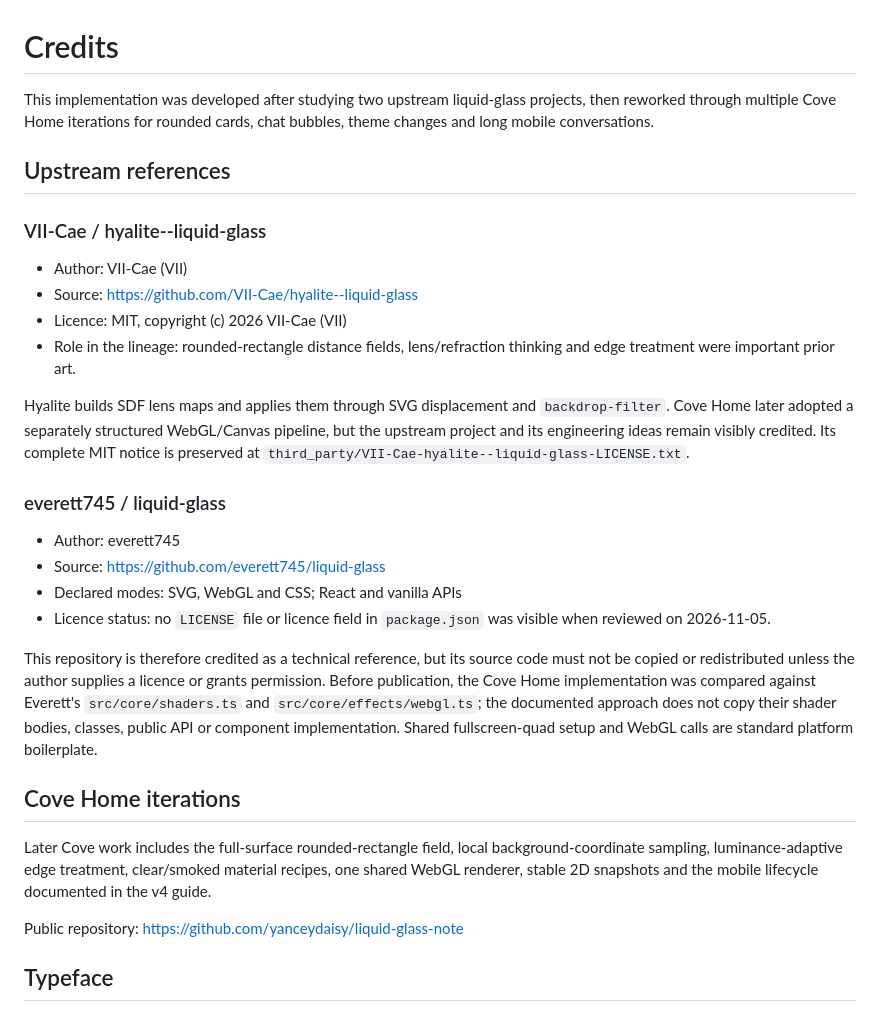
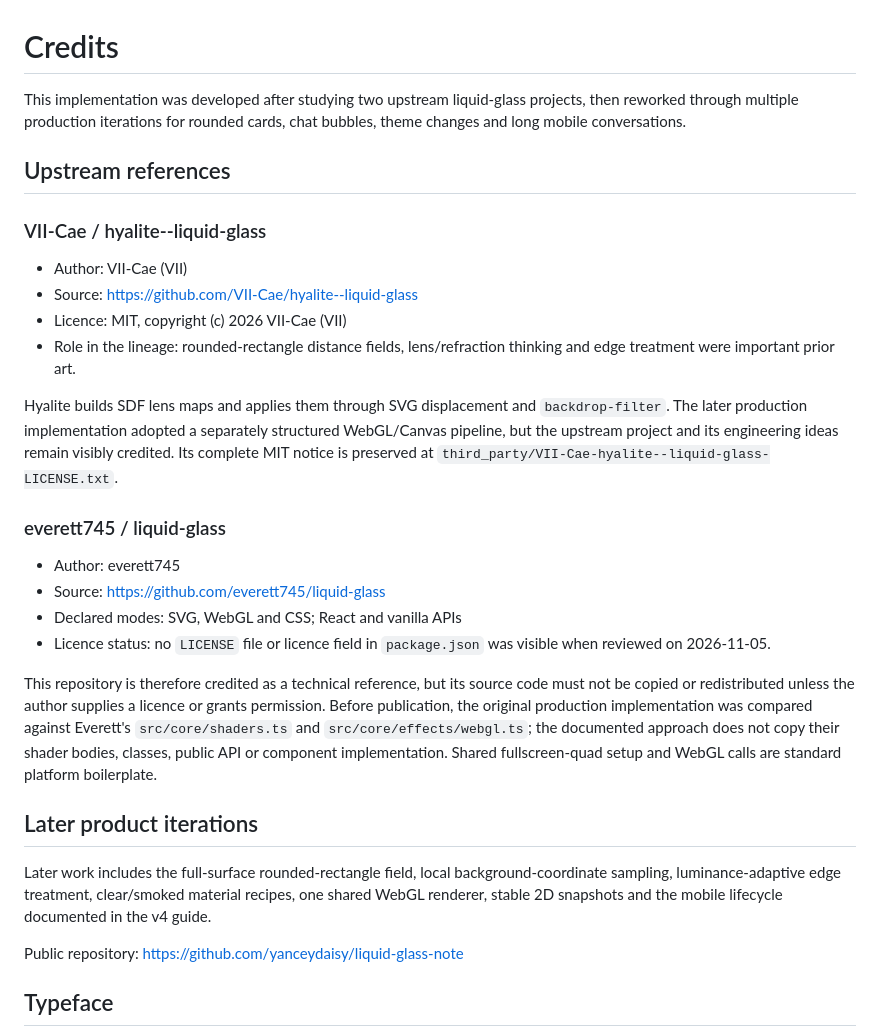
Before and after one commit to yanceydaisy/liquid-glass-note, a Markdown page: CREDITS.md, the part around the change. GitHub-like rendering.

```diff
--- a/CREDITS.md
+++ b/CREDITS.md
@@ -1,6 +1,6 @@
 # Credits
 
-This implementation was developed after studying two upstream liquid-glass projects, then reworked through multiple Cove Home iterations for rounded cards, chat bubbles, theme changes and long mobile conversations.
+This implementation was developed after studying two upstream liquid-glass projects, then reworked through multiple production iterations for rounded cards, chat bubbles, theme changes and long mobile conversations.
 
 ## Upstream references
 
@@ -11,7 +11,7 @@ This implementation was developed after studying two upstream liquid-glass proje
 - Licence: MIT, copyright (c) 2026 VII-Cae (VII)
 - Role in the lineage: rounded-rectangle distance fields, lens/refraction thinking and edge treatment were important prior art.
 
-Hyalite builds SDF lens maps and applies them through SVG displacement and `backdrop-filter`. Cove Home later adopted a separately structured WebGL/Canvas pipeline, but the upstream project and its engineering ideas remain visibly credited. Its complete MIT notice is preserved at `third_party/VII-Cae-hyalite--liquid-glass-LICENSE.txt`.
+Hyalite builds SDF lens maps and applies them through SVG displacement and `backdrop-filter`. The later production implementation adopted a separately structured WebGL/Canvas pipeline, but the upstream project and its engineering ideas remain visibly credited. Its complete MIT notice is preserved at `third_party/VII-Cae-hyalite--liquid-glass-LICENSE.txt`.
 
 ### everett745 / liquid-glass
 
@@ -20,11 +20,11 @@ Hyalite builds SDF lens maps and applies them through SVG displacement and `back
 - Declared modes: SVG, WebGL and CSS; React and vanilla APIs
 - Licence status: no `LICENSE` file or licence field in `package.json` was visible when reviewed on 2026-11-05.
 
-This repository is therefore credited as a technical reference, but its source code must not be copied or redistributed unless the author supplies a licence or grants permission. Before publication, the Cove Home implementation was compared against Everett's `src/core/shaders.ts` and `src/core/effects/webgl.ts`; the documented approach does not copy their shader bodies, classes, public API or component implementation. Shared fullscreen-quad setup and WebGL calls are standard platform boilerplate.
+This repository is therefore credited as a technical reference, but its source code must not be copied or redistributed unless the author supplies a licence or grants permission. Before publication, the original production implementation was compared against Everett's `src/core/shaders.ts` and `src/core/effects/webgl.ts`; the documented approach does not copy their shader bodies, classes, public API or component implementation. Shared fullscreen-quad setup and WebGL calls are standard platform boilerplate.
 
-## Cove Home iterations
+## Later product iterations
 
-Later Cove work includes the full-surface rounded-rectangle field, local background-coordinate sampling, luminance-adaptive edge treatment, clear/smoked material recipes, one shared WebGL renderer, stable 2D snapshots and the mobile lifecycle documented in the v4 guide.
+Later work includes the full-surface rounded-rectangle field, local background-coordinate sampling, luminance-adaptive edge treatment, clear/smoked material recipes, one shared WebGL renderer, stable 2D snapshots and the mobile lifecycle documented in the v4 guide.
 
 Public repository: https://github.com/yanceydaisy/liquid-glass-note
 
```
Also changed, not shown: README.md (+10 -6 lines), assets/light-dark-interface.jpeg (added), 2 other files.
